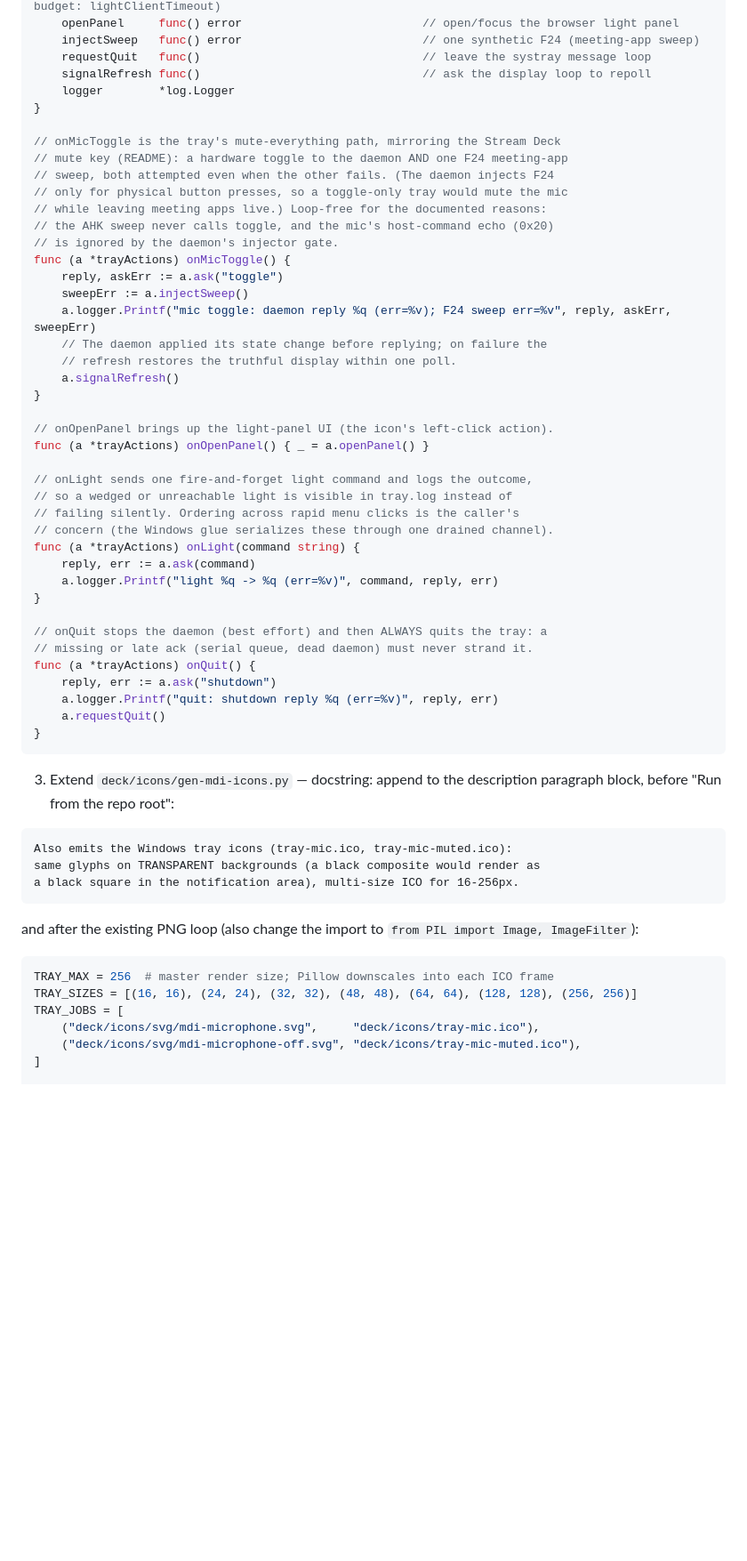
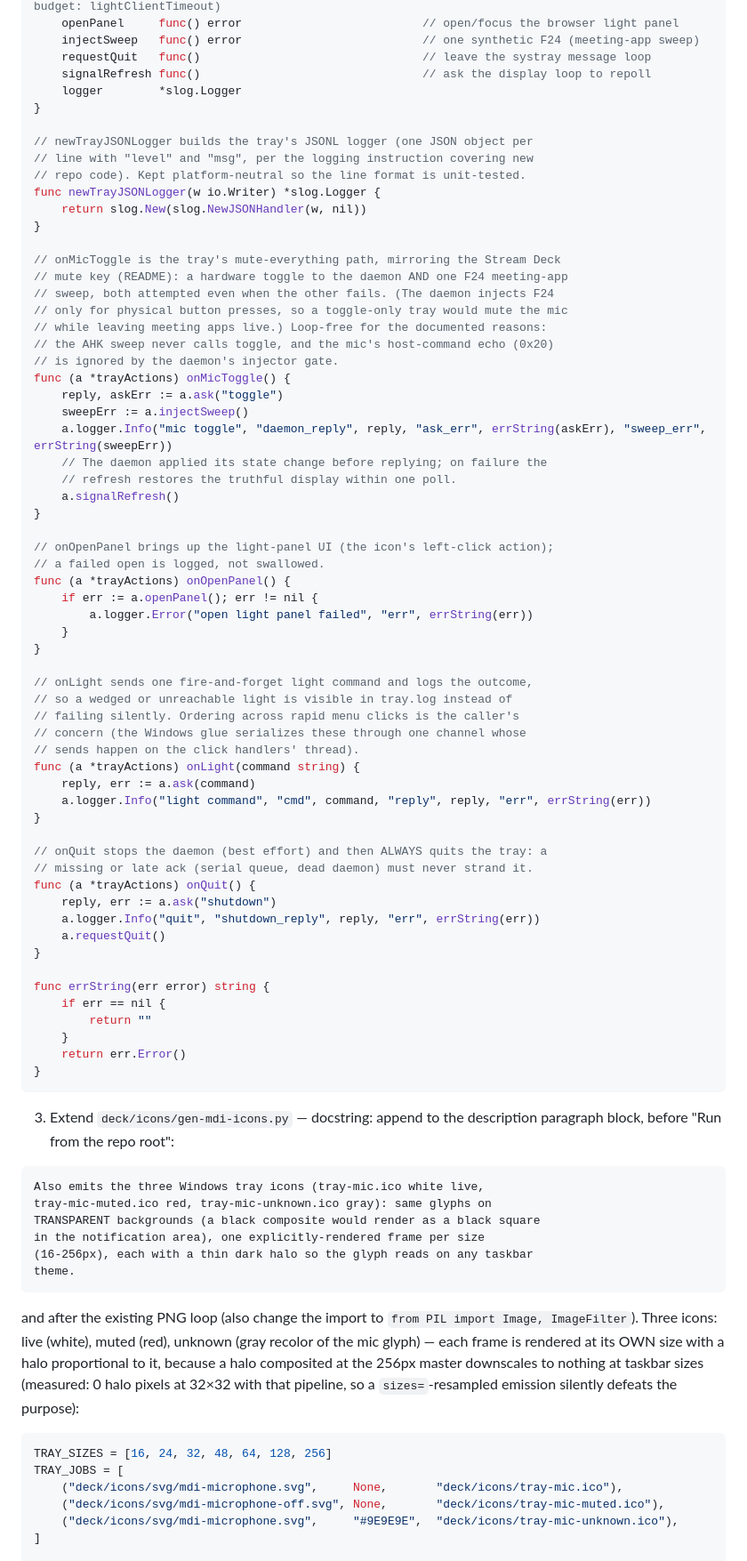
Before and after one commit to danshapiro/mutastic, a Markdown page: docs/plans/2026-08-14-tray-icon.md, the part around one of its changes. Shown at 89% size. GitHub-like rendering; blank space fills up the shorter version.

Commit message:
docs: fix plan blockers from review round 2

````diff
--- a/docs/plans/2026-08-14-tray-icon.md
+++ b/docs/plans/2026-08-14-tray-icon.md
@@ -575,7 +607,14 @@ type trayActions struct {
 	injectSweep   func() error                          // one synthetic F24 (meeting-app sweep)
 	requestQuit   func()                                // leave the systray message loop
 	signalRefresh func()                                // ask the display loop to repoll
-	logger        *log.Logger
+	logger        *slog.Logger
+}
+
+// newTrayJSONLogger builds the tray's JSONL logger (one JSON object per
+// line with "level" and "msg", per the logging instruction covering new
+// repo code). Kept platform-neutral so the line format is unit-tested.
+func newTrayJSONLogger(w io.Writer) *slog.Logger {
+	return slog.New(slog.NewJSONHandler(w, nil))
 }
 
 // onMicToggle is the tray's mute-everything path, mirroring the Stream Deck
@@ -588,48 +627,64 @@ type trayActions struct {
 func (a *trayActions) onMicToggle() {
 	reply, askErr := a.ask("toggle")
 	sweepErr := a.injectSweep()
-	a.logger.Printf("mic toggle: daemon reply %q (err=%v); F24 sweep err=%v", reply, askErr, sweepErr)
+	a.logger.Info("mic toggle", "daemon_reply", reply, "ask_err", errString(askErr), "sweep_err", errString(sweepErr))
 	// The daemon applied its state change before replying; on failure the
 	// refresh restores the truthful display within one poll.
 	a.signalRefresh()
 }
 
-// onOpenPanel brings up the light-panel UI (the icon's left-click action).
-func (a *trayActions) onOpenPanel() { _ = a.openPanel() }
+// onOpenPanel brings up the light-panel UI (the icon's left-click action);
+// a failed open is logged, not swallowed.
+func (a *trayActions) onOpenPanel() {
+	if err := a.openPanel(); err != nil {
+		a.logger.Error("open light panel failed", "err", errString(err))
+	}
+}
 
 // onLight sends one fire-and-forget light command and logs the outcome,
 // so a wedged or unreachable light is visible in tray.log instead of
 // failing silently. Ordering across rapid menu clicks is the caller's
-// concern (the Windows glue serializes these through one drained channel).
+// concern (the Windows glue serializes these through one channel whose
+// sends happen on the click handlers' thread).
 func (a *trayActions) onLight(command string) {
 	reply, err := a.ask(command)
-	a.logger.Printf("light %q -> %q (err=%v)", command, reply, err)
+	a.logger.Info("light command", "cmd", command, "reply", reply, "err", errString(err))
 }
 
 // onQuit stops the daemon (best effort) and then ALWAYS quits the tray: a
 // missing or late ack (serial queue, dead daemon) must never strand it.
 func (a *trayActions) onQuit() {
 	reply, err := a.ask("shutdown")
-	a.logger.Printf("quit: shutdown reply %q (err=%v)", reply, err)
+	a.logger.Info("quit", "shutdown_reply", reply, "err", errString(err))
 	a.requestQuit()
+}
+
+func errString(err error) string {
+	if err == nil {
+		return ""
+	}
+	return err.Error()
 }
 ```
 
 3. Extend `deck/icons/gen-mdi-icons.py` — docstring: append to the description paragraph block, before "Run from the repo root":
 
 ```
-Also emits the Windows tray icons (tray-mic.ico, tray-mic-muted.ico):
-same glyphs on TRANSPARENT backgrounds (a black composite would render as
-a black square in the notification area), multi-size ICO for 16-256px.
+Also emits the three Windows tray icons (tray-mic.ico white live,
+tray-mic-muted.ico red, tray-mic-unknown.ico gray): same glyphs on
+TRANSPARENT backgrounds (a black composite would render as a black square
+in the notification area), one explicitly-rendered frame per size
+(16-256px), each with a thin dark halo so the glyph reads on any taskbar
+theme.
 ```
 
-and after the existing PNG loop (also change the import to `from PIL import Image, ImageFilter`):
+and after the existing PNG loop (also change the import to `from PIL import Image, ImageFilter`). Three icons: live (white), muted (red), unknown (gray recolor of the mic glyph) — each frame is rendered at its OWN size with a halo proportional to it, because a halo composited at the 256px master downscales to nothing at taskbar sizes (measured: 0 halo pixels at 32×32 with that pipeline, so a `sizes=`-resampled emission silently defeats the purpose):
 
 ```python
-TRAY_MAX = 256  # master render size; Pillow downscales into each ICO frame
-TRAY_SIZES = [(16, 16), (24, 24), (32, 32), (48, 48), (64, 64), (128, 128), (256, 256)]
+TRAY_SIZES = [16, 24, 32, 48, 64, 128, 256]
 TRAY_JOBS = [
-    ("deck/icons/svg/mdi-microphone.svg",     "deck/icons/tray-mic.ico"),
-    ("deck/icons/svg/mdi-microphone-off.svg", "deck/icons/tray-mic-muted.ico"),
+    ("deck/icons/svg/mdi-microphone.svg",     None,       "deck/icons/tray-mic.ico"),
+    ("deck/icons/svg/mdi-microphone-off.svg", None,       "deck/icons/tray-mic-muted.ico"),
+    ("deck/icons/svg/mdi-microphone.svg",     "#9E9E9E",  "deck/icons/tray-mic-unknown.ico"),
 ]
 
````
Also changed, not shown: other parts of docs/plans/2026-08-14-tray-icon.md (+129 -69 lines).
